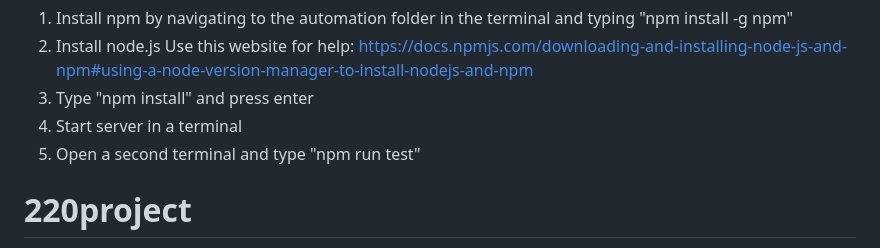
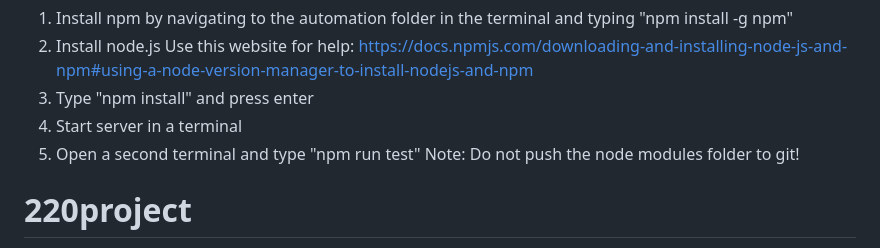
Before and after one commit to sarahVacca/220project, a Markdown page: README.md, the part around the change. Drawn GitHub-style.

Commit message:
ReadMe Correction

```diff
--- a/README.md
+++ b/README.md
@@ -78,6 +78,7 @@ Use this website for help: https://docs.npmjs.com/downloading-and-installing-nod
 3. Type "npm install" and press enter
 4. Start server in a terminal
 5. Open a second terminal and type "npm run test"
+Note: Do not push the node modules folder to git!
 
 
 
```
